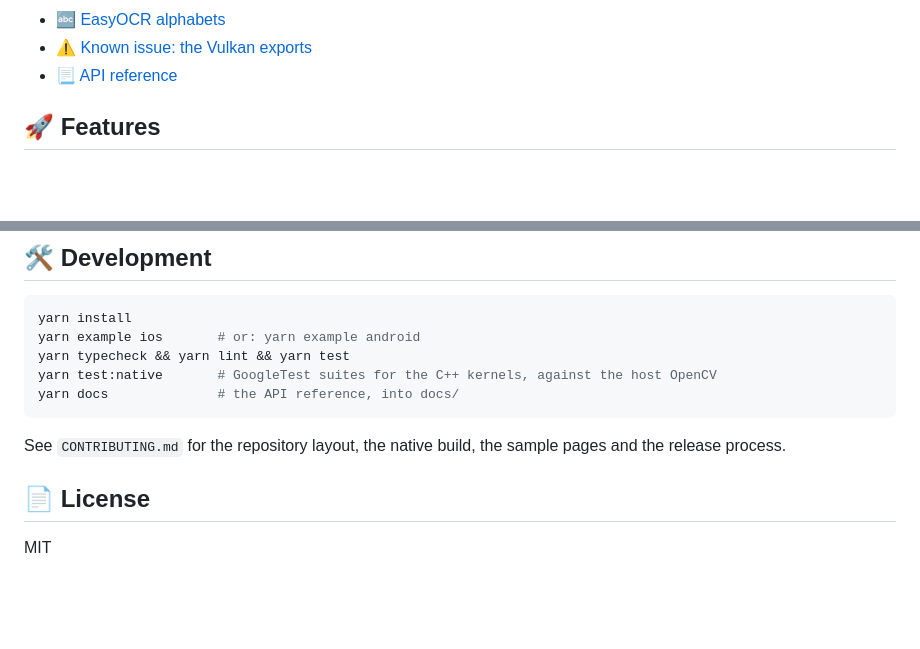
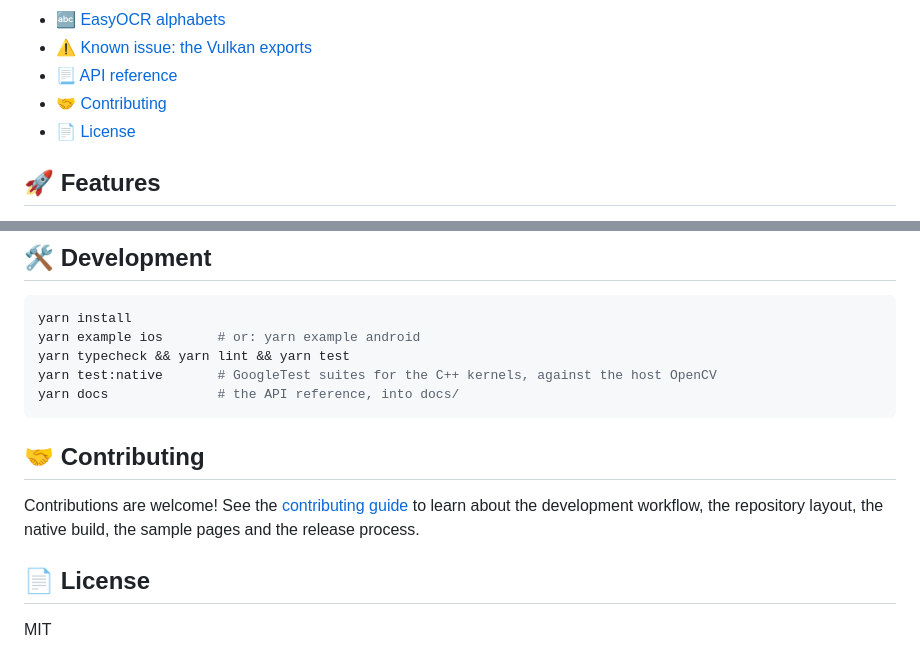
Before and after one commit to software-mansion-labs/react-native-ocr, a Markdown page: README.md, 2 parts joined by grey strips. Rendered like a GitHub page; blank space fills up the shorter version.

Commit message:
docs(readme): contributing section like react-native-rag

````diff
--- a/README.md
+++ b/README.md
@@ -17,6 +17,8 @@ dewarping and table structure, all running on the device through ExecuTorch.
 - [:abc: EasyOCR alphabets](#abc-easyocr-alphabets)
 - [:warning: Known issue: the Vulkan exports](#warning-known-issue-the-vulkan-exports)
 - [:page_with_curl: API reference](https://software-mansion-labs.github.io/react-native-ocr/)
+- [:handshake: Contributing](#handshake-contributing)
+- [:page_facing_up: License](#page_facing_up-license)
 
 ## :rocket: Features
 
@@ -274,8 +276,11 @@ yarn test:native       # GoogleTest suites for the C++ kernels, against the host
 yarn docs              # the API reference, into docs/
 ```
 
-See `CONTRIBUTING.md` for the repository layout, the native build, the sample pages and the
-release process.
+## :handshake: Contributing
+
+Contributions are welcome! See the [contributing guide](CONTRIBUTING.md) to learn about the
+development workflow, the repository layout, the native build, the sample pages and the release
+process.
 
 ## :page_facing_up: License
 
````
